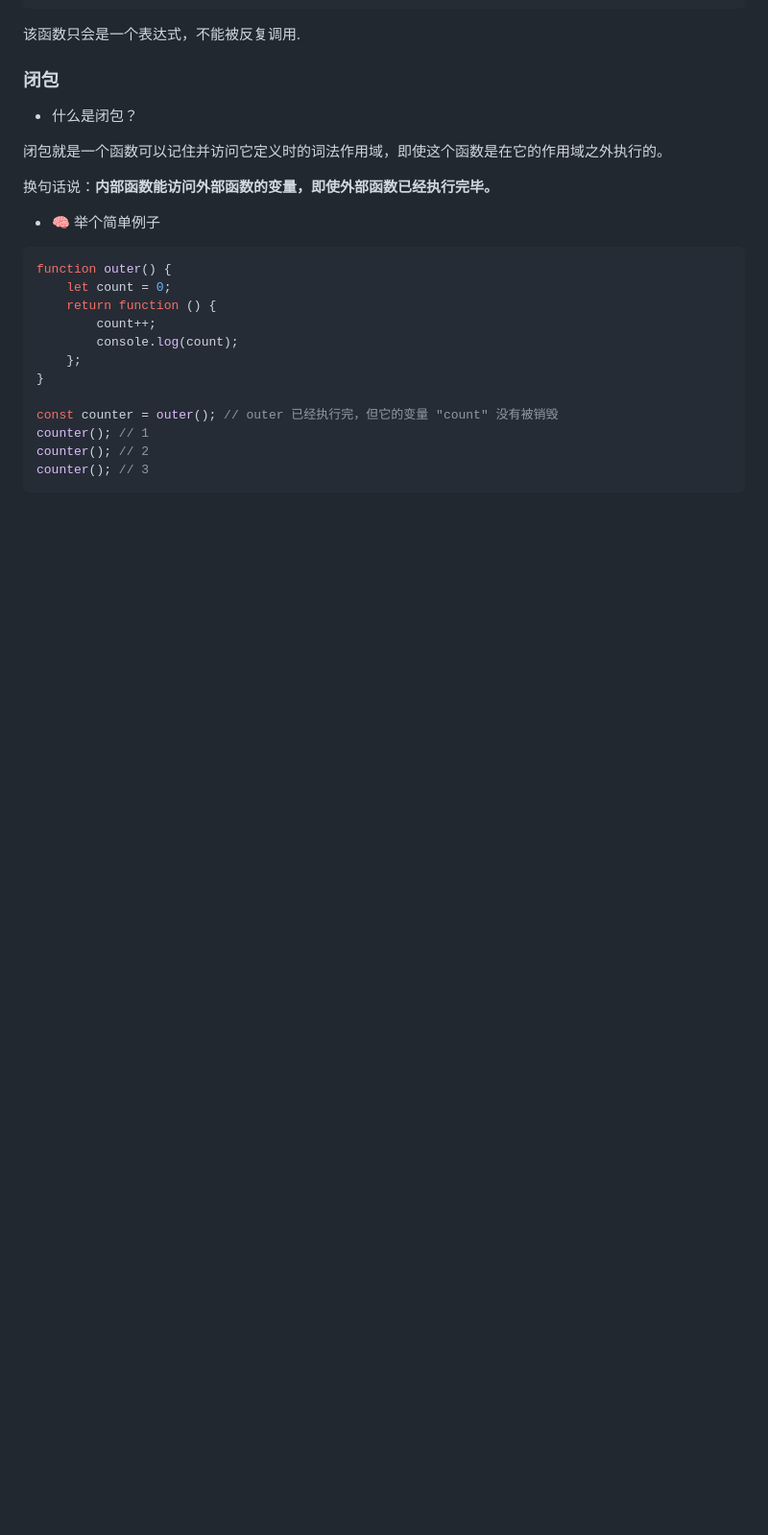
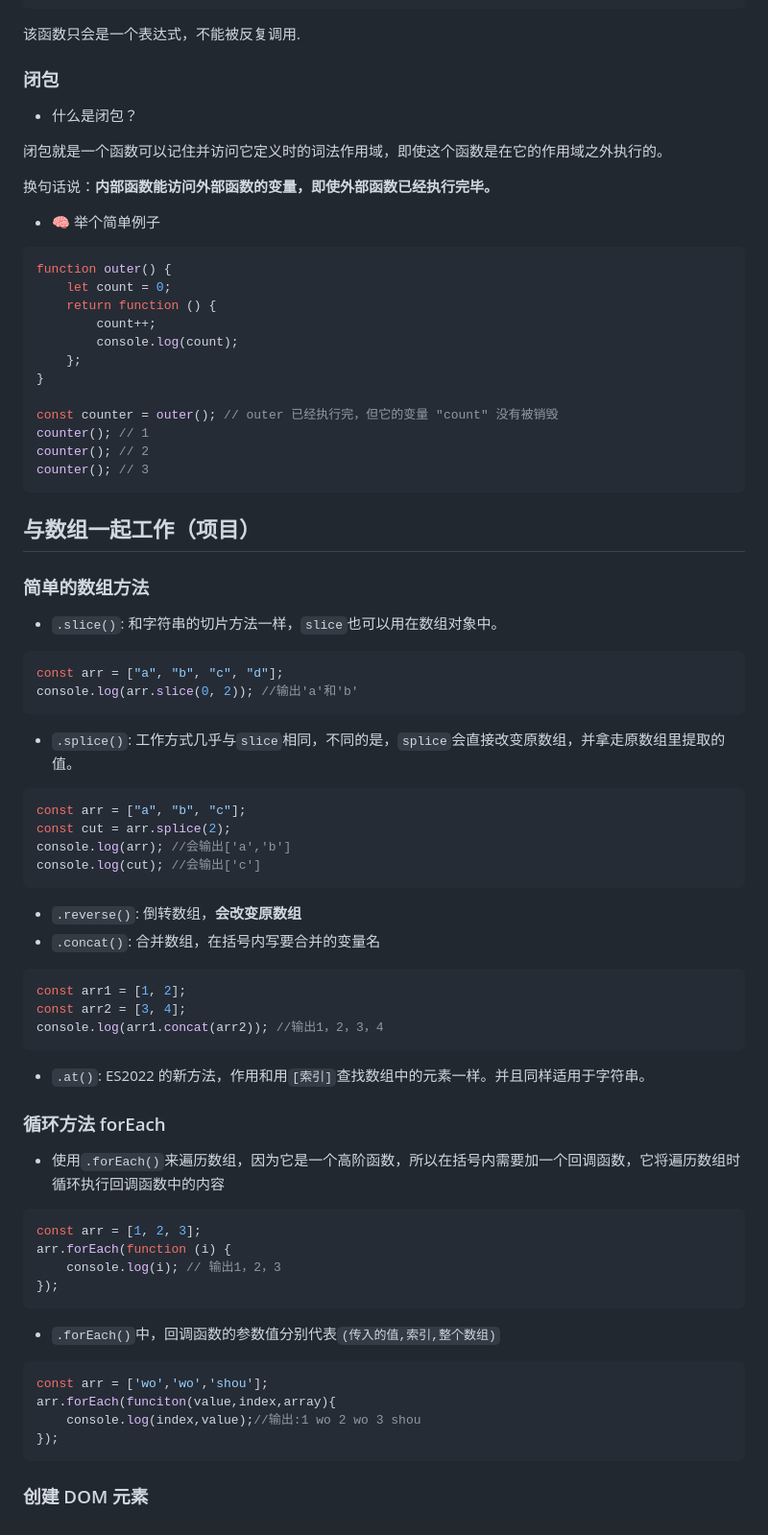
Before and after one commit to NENGXT/Javascript-Beginner, a Markdown page: doc/note.md, the part around the change. Shown at 96% size. Drawn GitHub-style; blank space fills up the shorter version.

Commit message:
create dom element

````diff
--- a/doc/note.md
+++ b/doc/note.md
@@ -1513,3 +1513,56 @@ counter(); // 1
 counter(); // 2
 counter(); // 3
 ```
+
+## 与数组一起工作（项目）
+
+### 简单的数组方法
+
+-   `.slice()`: 和字符串的切片方法一样，`slice`也可以用在数组对象中。
+
+```javascript
+const arr = ["a", "b", "c", "d"];
+console.log(arr.slice(0, 2)); //输出'a'和'b'
+```
+
+-   `.splice()`: 工作方式几乎与`slice`相同，不同的是，`splice`会直接改变原数组，并拿走原数组里提取的值。
+
+```javascript
+const arr = ["a", "b", "c"];
+const cut = arr.splice(2);
+console.log(arr); //会输出['a','b']
+console.log(cut); //会输出['c']
+```
+
+-   `.reverse()`: 倒转数组，**会改变原数组**
+-   `.concat()`: 合并数组，在括号内写要合并的变量名
+
+```javascript
+const arr1 = [1, 2];
+const arr2 = [3, 4];
+console.log(arr1.concat(arr2)); //输出1，2，3，4
+```
+
+-   `.at()`: ES2022 的新方法，作用和用`[索引]`查找数组中的元素一样。并且同样适用于字符串。
+
+### 循环方法 forEach
+
+-   使用`.forEach()`来遍历数组，因为它是一个高阶函数，所以在括号内需要加一个回调函数，它将遍历数组时循环执行回调函数中的内容
+
+```javascript
+const arr = [1, 2, 3];
+arr.forEach(function (i) {
+    console.log(i); // 输出1，2，3
+});
+```
+
+-   `.forEach()`中，回调函数的参数值分别代表`(传入的值,索引,整个数组)`
+
+```javascript
+const arr = ['wo','wo','shou'];
+arr.forEach(funciton(value,index,array){
+    console.log(index,value);//输出:1 wo 2 wo 3 shou
+});
+```
+
+### 创建 DOM 元素
````
